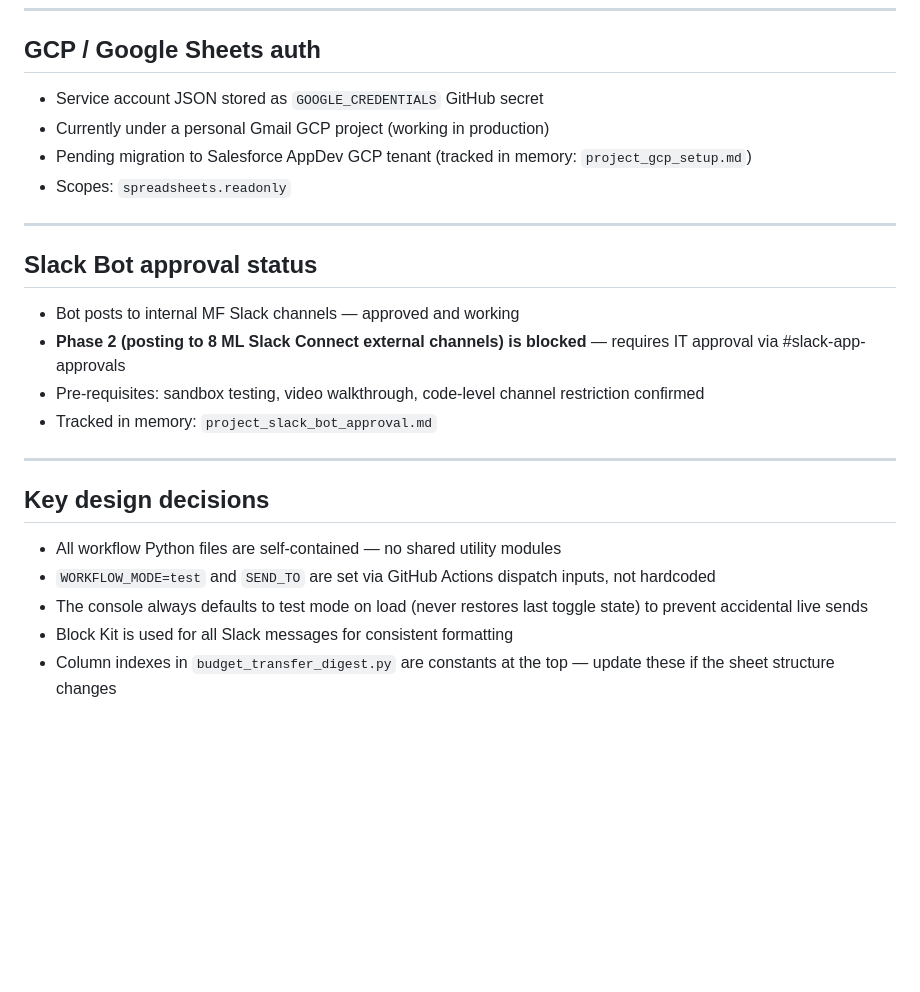
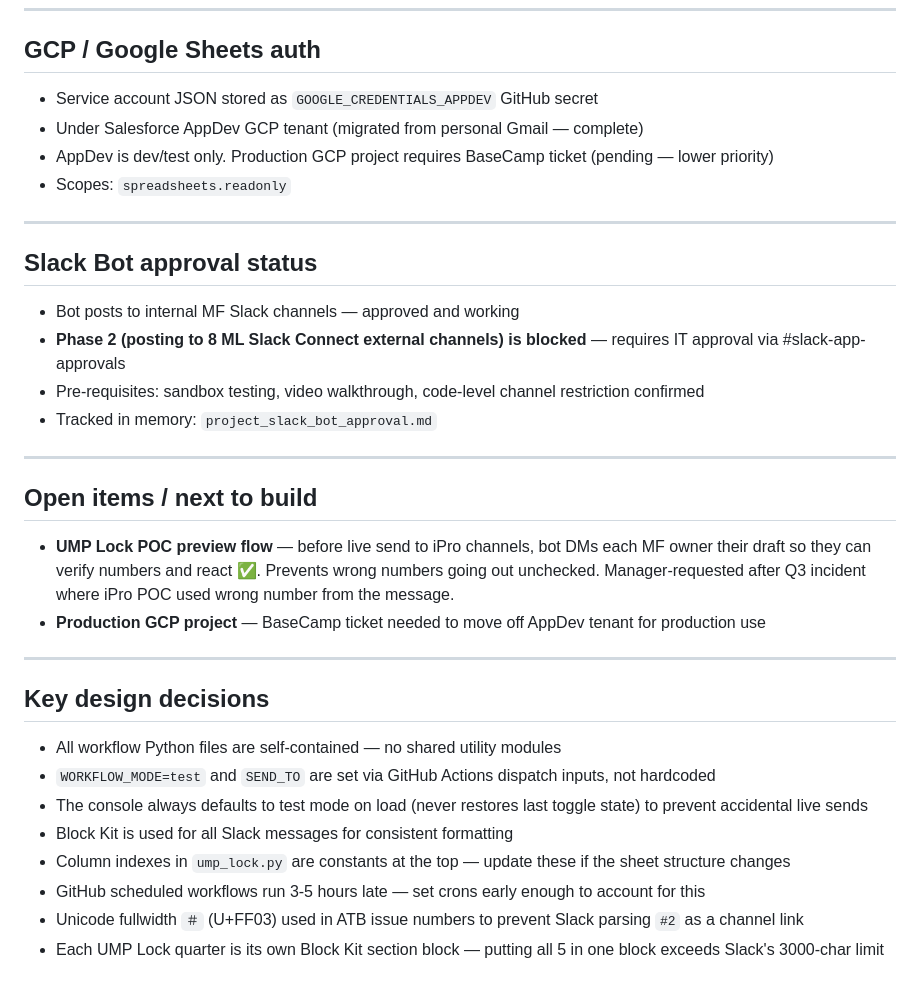
Before and after one commit to azahir-sf/media-finance-aiworkflow-sf, a Markdown page: CLAUDE.md, the part around one of its changes. GitHub-like rendering; blank space fills up the shorter version.

```diff
--- a/CLAUDE.md
+++ b/CLAUDE.md
@@ -110,9 +150,9 @@ ML Strategist Slack IDs are not yet mapped — names display as plain text until
 
 ## GCP / Google Sheets auth
 
-- Service account JSON stored as `GOOGLE_CREDENTIALS` GitHub secret
-- Currently under a personal Gmail GCP project (working in production)
-- Pending migration to Salesforce AppDev GCP tenant (tracked in memory: `project_gcp_setup.md`)
+- Service account JSON stored as `GOOGLE_CREDENTIALS_APPDEV` GitHub secret
+- Under Salesforce AppDev GCP tenant (migrated from personal Gmail — complete)
+- AppDev is dev/test only. Production GCP project requires BaseCamp ticket (pending — lower priority)
 - Scopes: `spreadsheets.readonly`
 
 ---
@@ -126,10 +166,20 @@ ML Strategist Slack IDs are not yet mapped — names display as plain text until
 
 ---
 
+## Open items / next to build
+
+- **UMP Lock POC preview flow** — before live send to iPro channels, bot DMs each MF owner their draft so they can verify numbers and react ✅. Prevents wrong numbers going out unchecked. Manager-requested after Q3 incident where iPro POC used wrong number from the message.
+- **Production GCP project** — BaseCamp ticket needed to move off AppDev tenant for production use
+
+---
+
 ## Key design decisions
 
 - All workflow Python files are self-contained — no shared utility modules
 - `WORKFLOW_MODE=test` and `SEND_TO` are set via GitHub Actions dispatch inputs, not hardcoded
 - The console always defaults to test mode on load (never restores last toggle state) to prevent accidental live sends
 - Block Kit is used for all Slack messages for consistent formatting
-- Column indexes in `budget_transfer_digest.py` are constants at the top — update these if the sheet structure changes
+- Column indexes in `ump_lock.py` are constants at the top — update these if the sheet structure changes
+- GitHub scheduled workflows run 3-5 hours late — set crons early enough to account for this
+- Unicode fullwidth `＃` (U+FF03) used in ATB issue numbers to prevent Slack parsing `#2` as a channel link
+- Each UMP Lock quarter is its own Block Kit section block — putting all 5 in one block exceeds Slack's 3000-char limit
```
Also changed, not shown: other parts of CLAUDE.md (+50 -10 lines).
